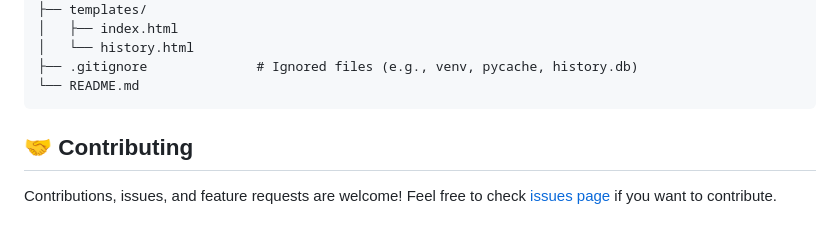
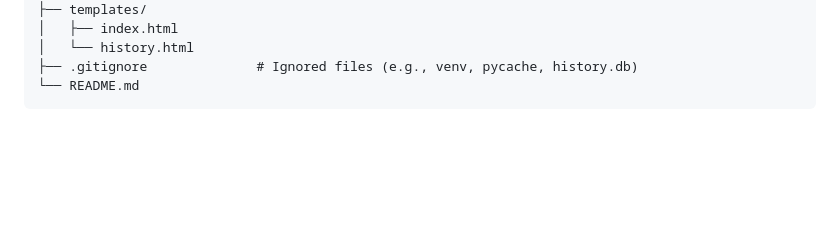
Before and after one commit to ysaicharanreddy1/Intelligent-Website-Change-Detection-System, a Markdown page: README.md, the part around the change. Rendered like a GitHub page; blank space fills up the shorter version.

````diff
--- a/README.md
+++ b/README.md
@@ -83,8 +83,3 @@ WebPulse-Monitor/
 ├── .gitignore              # Ignored files (e.g., venv, pycache, history.db)
 └── README.md
 ```
-
-## 🤝 Contributing
-
-Contributions, issues, and feature requests are welcome!
-Feel free to check [issues page](https://github.com/yourusername/Intelligent-Website-Change-Detection-System/issues) if you want to contribute.
````
